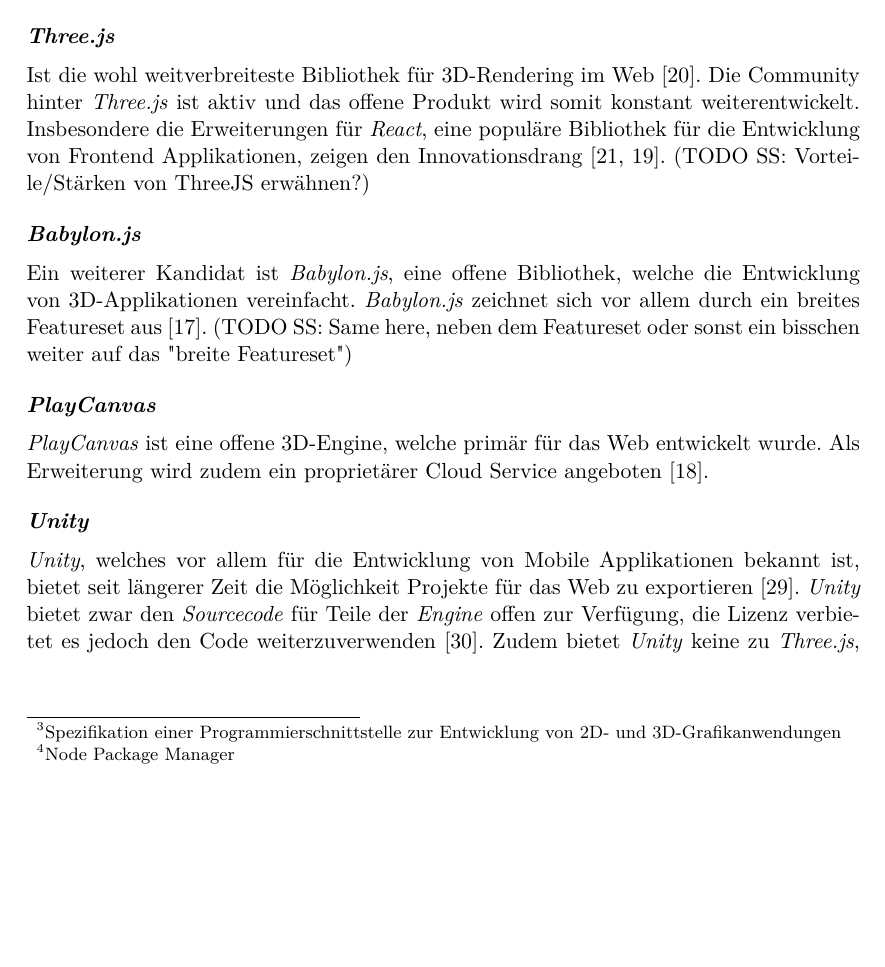
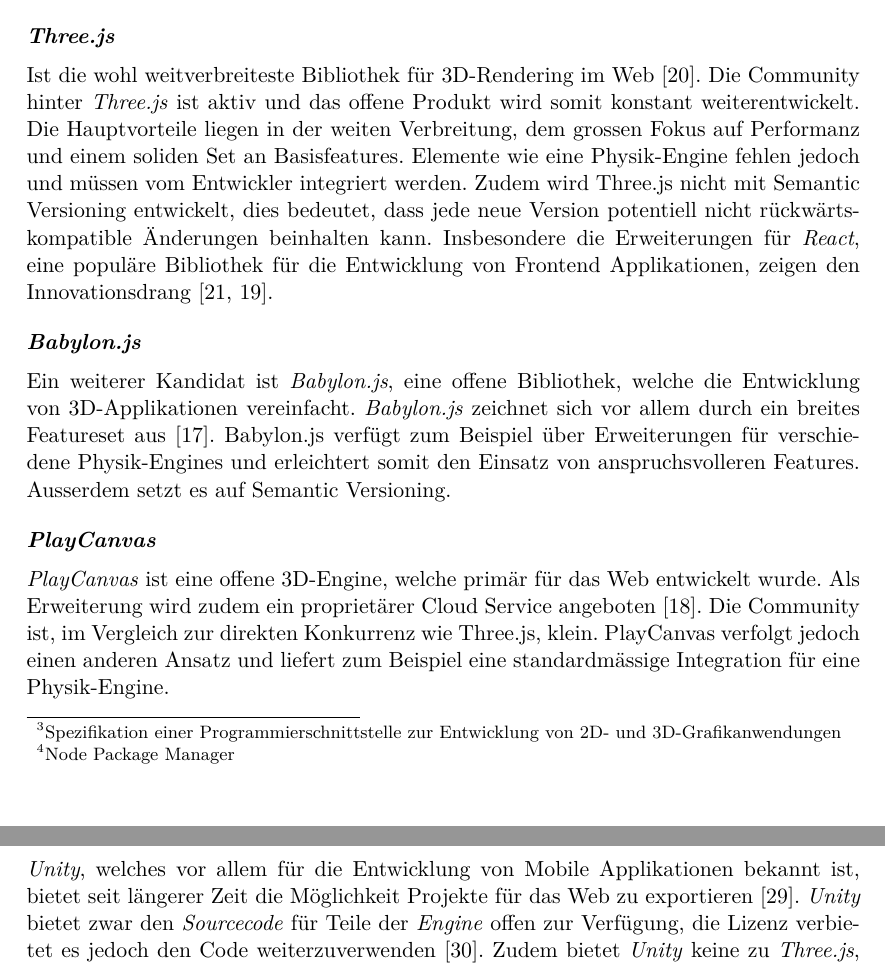
Before and after one commit to kreativwebdesign/lode, a LaTeX document (documentation/report/doc.tex, which reads documentation/report/parts/einleitung.tex): part of page 10 of 52 before the commit and two parts of pages 10 and 11 of 52 after it, the two joined at a grey line, cut so that both start at the same text, the shorter picture padded with empty space. Compiled offline with pdfLaTeX; a missing bibliography style is replaced by a similar one.

Commit message:
Extend library introduction

```diff
--- a/documentation/report/parts/einleitung.tex
+++ b/documentation/report/parts/einleitung.tex
@@ -61,13 +61,14 @@
 \paragraph{Three.js}
 Ist die wohl weitverbreiteste Bibliothek für 3D-Rendering im Web \cite{threeNpmPackage}.
 Die Community hinter \e{Three.js} ist aktiv und das offene Produkt wird somit konstant weiterentwickelt.
-Insbesondere die Erweiterungen für \e{React}, eine populäre Bibliothek für die Entwicklung von Frontend Applikationen, zeigen den Innovationsdrang \cite{threeFiberGithub, reactNpmPackage}. (TODO SS: Vorteile/Stärken von ThreeJS erwähnen?)
+Die Hauptvorteile liegen in der weiten Verbreitung, dem grossen Fokus auf Performanz und einem soliden Set an Basisfeatures. Elemente wie eine Physik-Engine fehlen jedoch und müssen vom Entwickler integriert werden. Zudem wird Three.js nicht mit Semantic Versioning entwickelt, dies bedeutet, dass jede neue Version potentiell nicht rückwärtskompatible Änderungen beinhalten kann.
+Insbesondere die Erweiterungen für \e{React}, eine populäre Bibliothek für die Entwicklung von Frontend Applikationen, zeigen den Innovationsdrang \cite{threeFiberGithub, reactNpmPackage}.
 
 \paragraph{Babylon.js}
-Ein weiterer Kandidat ist \e{Babylon.js}, eine offene Bibliothek, welche die Entwicklung von 3D-Applikationen vereinfacht. \e{Babylon.js} zeichnet sich vor allem durch ein breites Featureset aus \cite{babylonjsNpmPackage}. (TODO SS: Same here, neben dem Featureset oder sonst ein bisschen weiter auf das "breite Featureset")
+Ein weiterer Kandidat ist \e{Babylon.js}, eine offene Bibliothek, welche die Entwicklung von 3D-Applikationen vereinfacht. \e{Babylon.js} zeichnet sich vor allem durch ein breites Featureset aus \cite{babylonjsNpmPackage}. Babylon.js verfügt zum Beispiel über Erweiterungen für verschiedene Physik-Engines und erleichtert somit den Einsatz von anspruchsvolleren Features. Ausserdem setzt es auf Semantic Versioning.
 
 \paragraph{PlayCanvas}
-\e{PlayCanvas} ist eine offene 3D-Engine, welche primär für das Web entwickelt wurde. Als Erweiterung wird zudem ein proprietärer Cloud Service angeboten \cite{playcanvasNpmPackage}.
+\e{PlayCanvas} ist eine offene 3D-Engine, welche primär für das Web entwickelt wurde. Als Erweiterung wird zudem ein proprietärer Cloud Service angeboten \cite{playcanvasNpmPackage}. Die Community ist, im Vergleich zur direkten Konkurrenz wie Three.js, klein. PlayCanvas verfolgt jedoch einen anderen Ansatz und liefert zum Beispiel eine standardmässige Integration für eine Physik-Engine.
 
 \paragraph{Unity}
 \e{Unity}, welches vor allem für die Entwicklung von Mobile Applikationen bekannt ist, bietet seit längerer Zeit die Möglichkeit Projekte für das Web zu exportieren \cite{unityWeb}.
```
